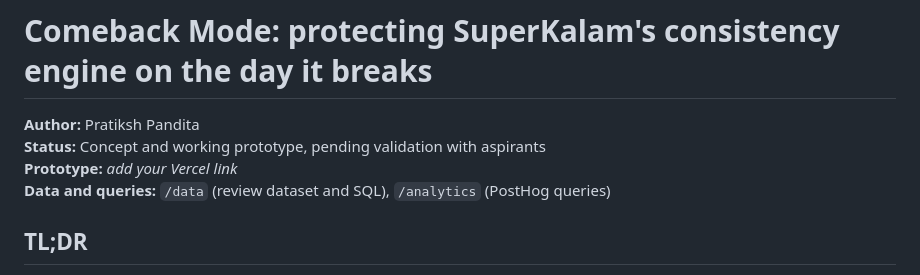
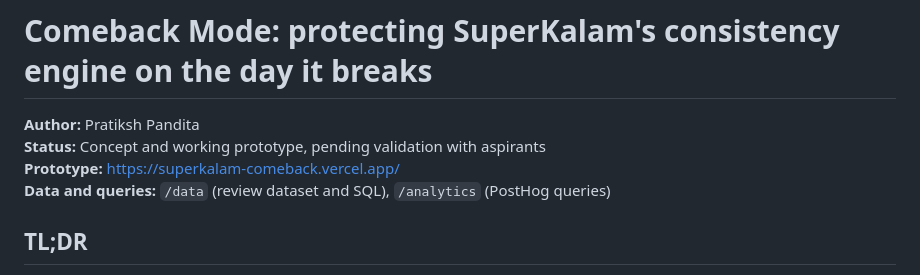
Before and after one commit to PratikshPandita/superkalam-comeback, a Markdown page: PRD.md, the part around the change. Rendered like a GitHub page.

```diff
--- a/PRD.md
+++ b/PRD.md
@@ -2,7 +2,7 @@
 
 **Author:** Pratiksh Pandita
 **Status:** Concept and working prototype, pending validation with aspirants
-**Prototype:** _add your Vercel link_
+**Prototype:** https://superkalam-comeback.vercel.app/
 **Data and queries:** `/data` (review dataset and SQL), `/analytics` (PostHog queries)
 
 ## TL;DR
```
